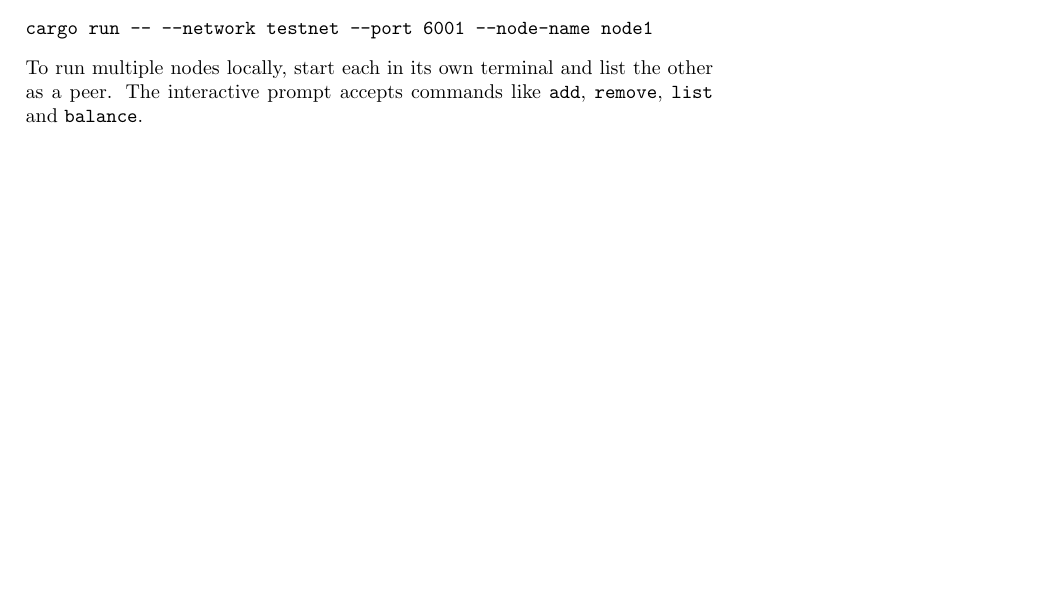
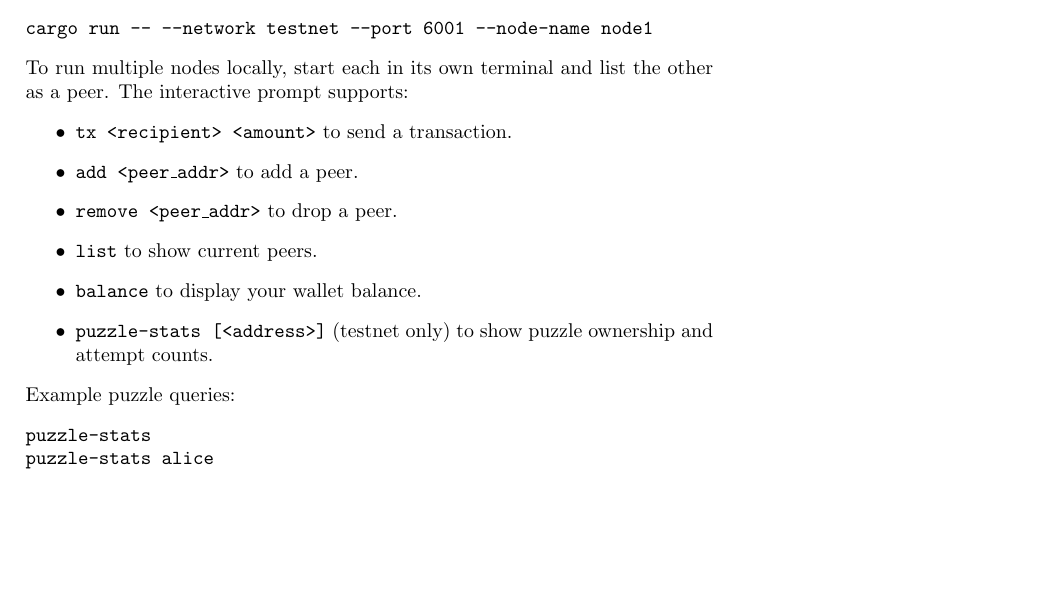
Before and after one commit to musicarroll/wwchain, a LaTeX book (user-guide/main.tex, which reads user-guide/running.tex): part of page 9 of 13, cut so that both start at the same text. Compiled offline with pdfLaTeX.

Commit message:
docs: add testnet puzzle CLI examples

```diff
--- a/user-guide/running.tex
+++ b/user-guide/running.tex
@@ -11,4 +11,17 @@ Example starting a testnet node:
 \begin{verbatim}
 cargo run -- --network testnet --port 6001 --node-name node1
 \end{verbatim}
-To run multiple nodes locally, start each in its own terminal and list the other as a peer. The interactive prompt accepts commands like \texttt{add}, \texttt{remove}, \texttt{list} and \texttt{balance}.
+To run multiple nodes locally, start each in its own terminal and list the other as a peer. The interactive prompt supports:
+\begin{itemize}
+\item \texttt{tx <recipient> <amount>} to send a transaction.
+\item \texttt{add <peer\_addr>} to add a peer.
+\item \texttt{remove <peer\_addr>} to drop a peer.
+\item \texttt{list} to show current peers.
+\item \texttt{balance} to display your wallet balance.
+\item \texttt{puzzle-stats [<address>]} (testnet only) to show puzzle ownership and attempt counts.
+\end{itemize}
+Example puzzle queries:
+\begin{verbatim}
+puzzle-stats
+puzzle-stats alice
+\end{verbatim}
```
